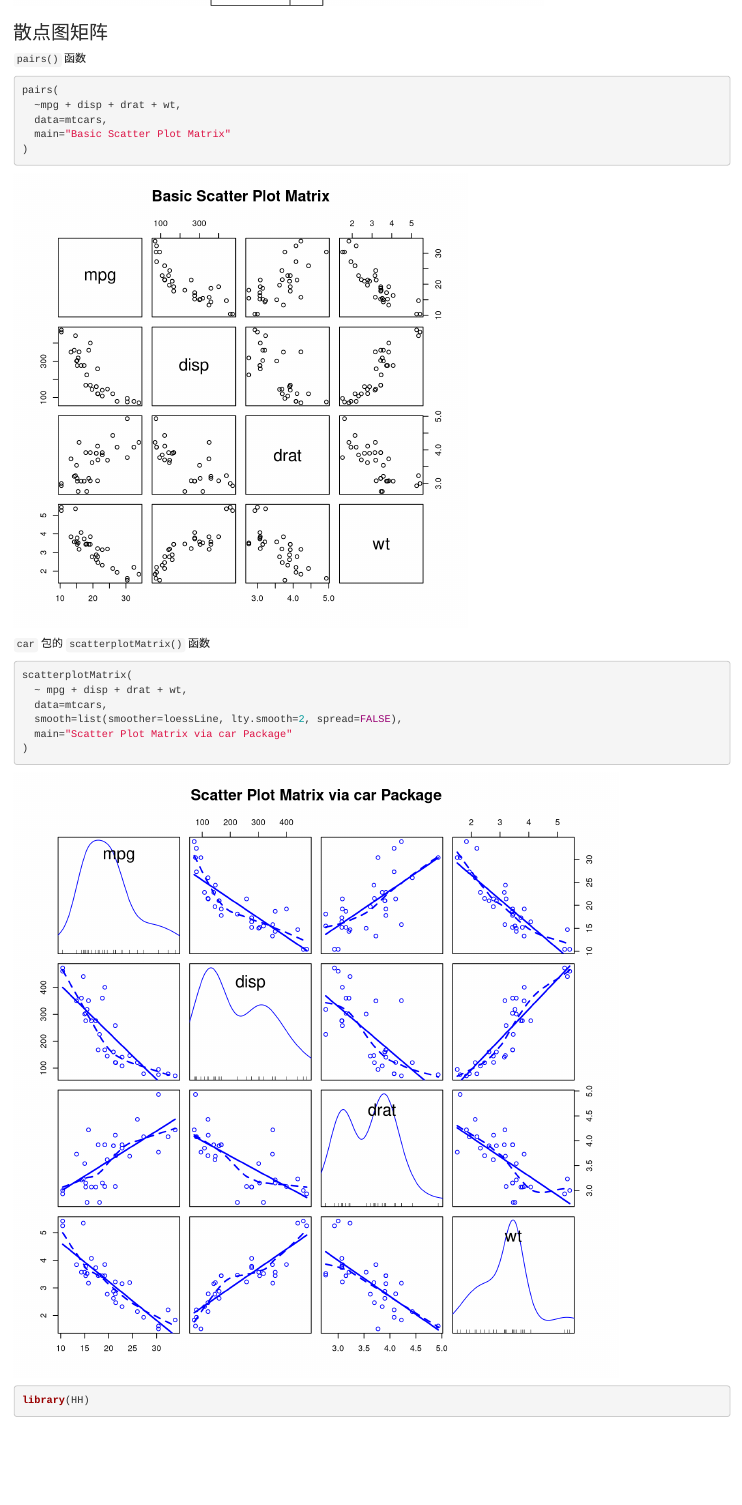
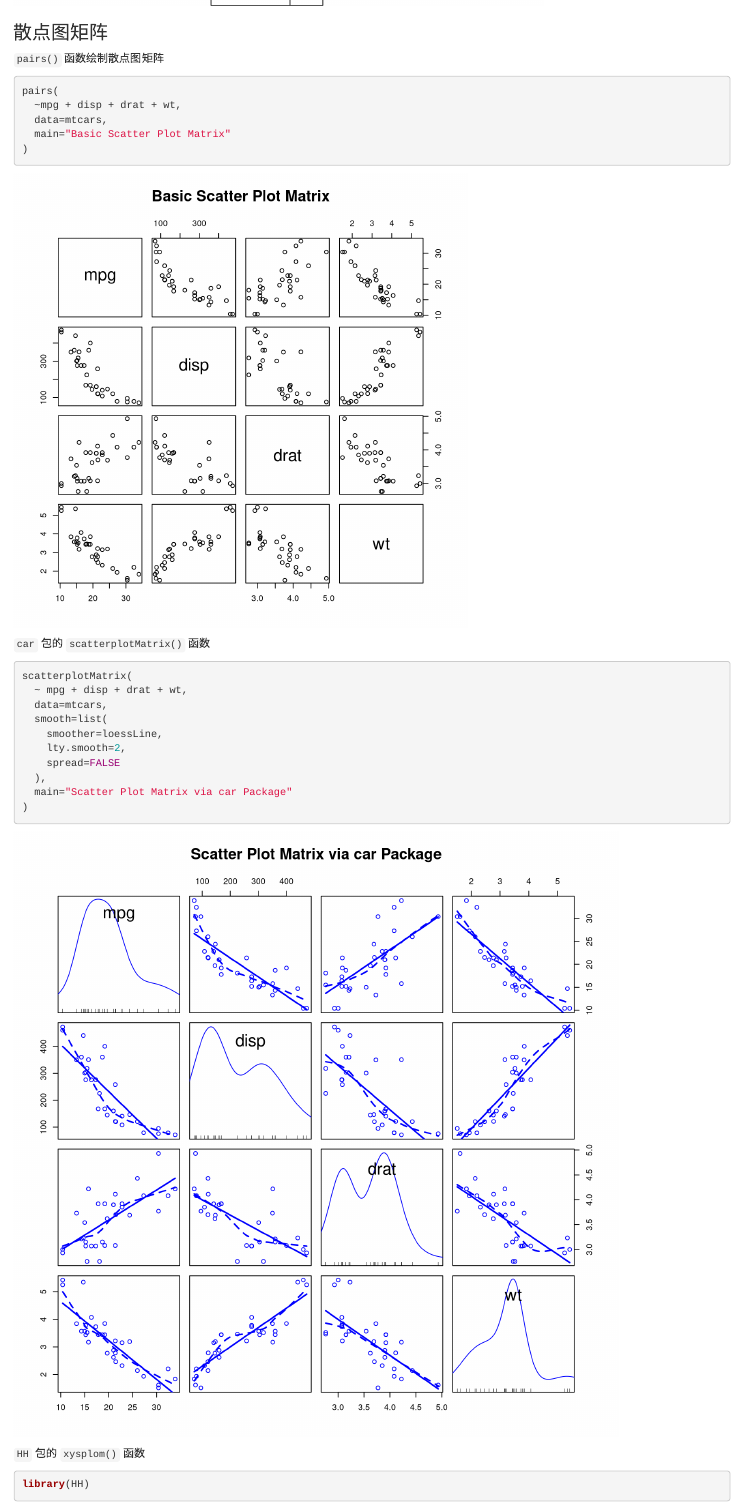
Before and after one commit to perillaroc/r-in-action-study, an R Markdown document (chap11/middle-level-plot.Rmd): the page in a window 1100 px wide, from 1840 px down before the commit and from 1880 px down after it, so that both start at the same text. Rendered offline with R 4.5, knitr and Pandoc, with nearby package versions; some code elsewhere in the file could not run offline.

Commit message:
:art: update chap11

````diff
--- a/chap11/middle-level-plot.Rmd
+++ b/chap11/middle-level-plot.Rmd
@@ -49,7 +51,7 @@ scatterplot(
 
 ### 散点图矩阵
 
-`pairs()` 函数
+`pairs()` 函数绘制散点图矩阵
 
 ```{r fig.height=6, fig.width=6}
 pairs(
@@ -65,10 +67,16 @@ pairs(
 scatterplotMatrix(
   ~ mpg + disp + drat + wt,
   data=mtcars,
-  smooth=list(smoother=loessLine, lty.smooth=2, spread=FALSE),
+  smooth=list(
+    smoother=loessLine,
+    lty.smooth=2,
+    spread=FALSE
+  ),
   main="Scatter Plot Matrix via car Package"
 )
 ```
+
+`HH` 包的 `xysplom()` 函数
 
 ```{r}
 library(HH)
````
Also changed, not shown: chap11/middle-level-plot.Rmd (5 more changed lines).
